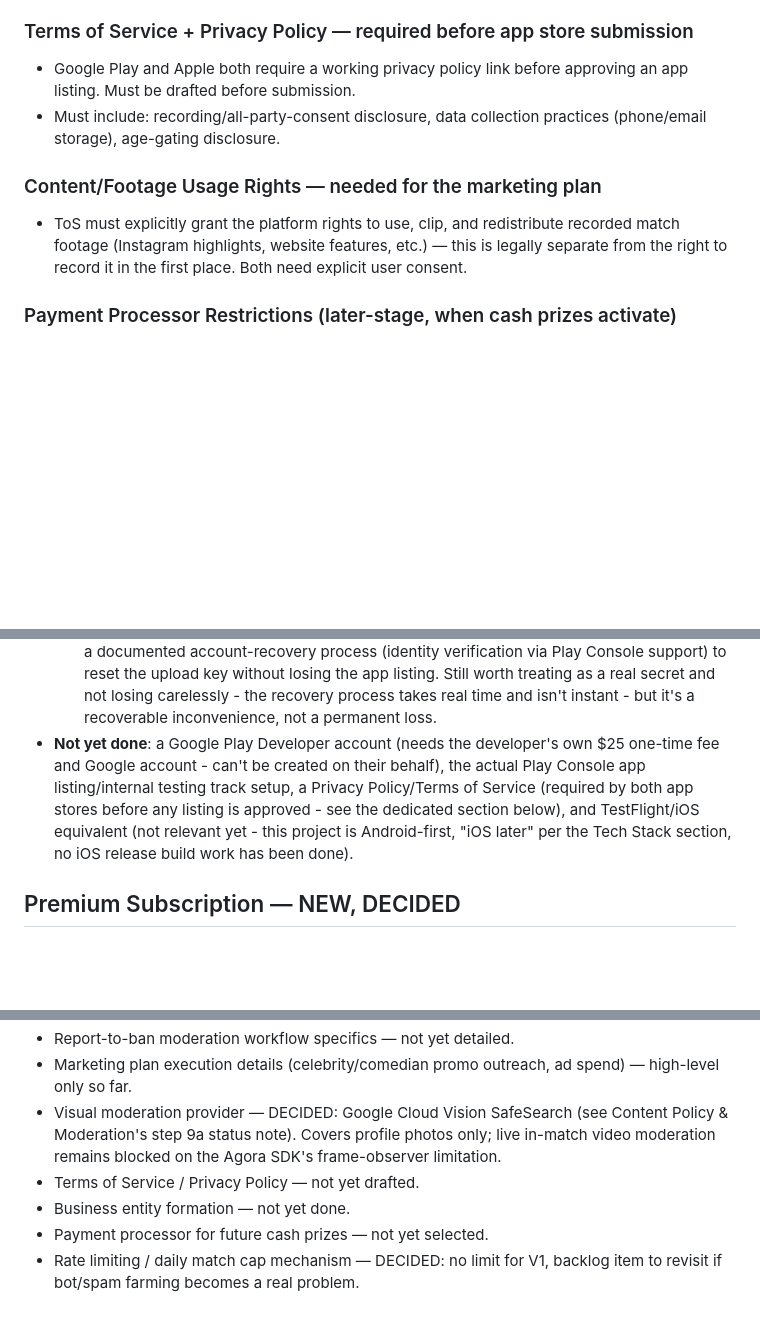
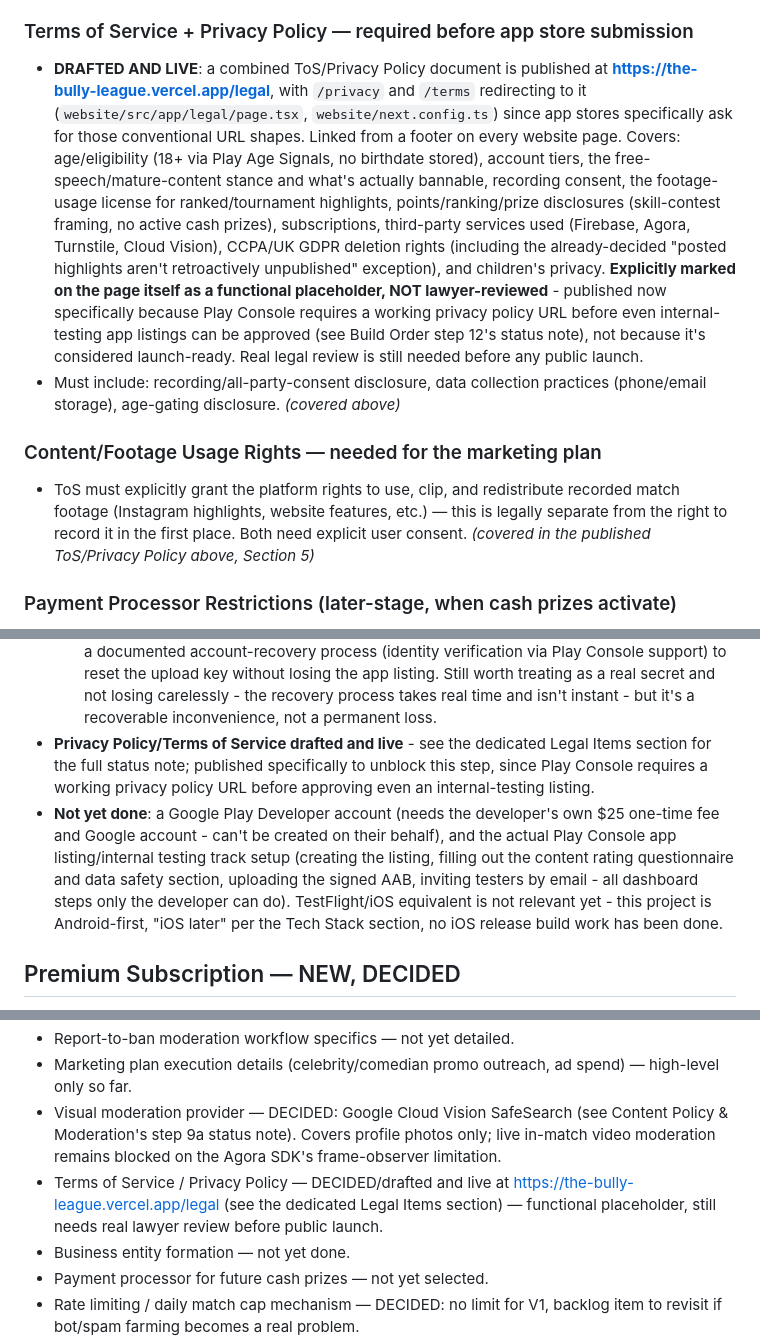
Before and after one commit to benm8700/the-bully-league, a Markdown page: CLAUDE.md, 3 parts joined by grey strips. GitHub-like rendering; blank space fills up the shorter version.

Commit message:
Document ToS/Privacy Policy completion across CLAUDE.md
Closes out the previously-flagged "not yet drafted" gap and updates
Build Order step 12's remaining checklist.

Co-Authored-By: Claude Sonnet 5 <noreply@anthropic.com>

```diff
--- a/CLAUDE.md
+++ b/CLAUDE.md
@@ -179,11 +179,11 @@ Goal: give roasters concrete material about a stranger instead of relying purely
 - Implication: this app's core mechanic (random stranger video pairing) is the same fundamental risk pattern, even though content differs (comedy vs. the abuse Omegle enabled). The Google Play Age Signals decision is doing real legal/safety work, not just a compliance checkbox — treat any future decision to weaken or bypass it as a serious risk, not a minor product tweak.
 
 ### Terms of Service + Privacy Policy — required before app store submission
-- Google Play and Apple both require a working privacy policy link before approving an app listing. Must be drafted before submission.
-- Must include: recording/all-party-consent disclosure, data collection practices (phone/email storage), age-gating disclosure.
+- **DRAFTED AND LIVE**: a combined ToS/Privacy Policy document is published at **https://the-bully-league.vercel.app/legal**, with `/privacy` and `/terms` redirecting to it (`website/src/app/legal/page.tsx`, `website/next.config.ts`) since app stores specifically ask for those conventional URL shapes. Linked from a footer on every website page. Covers: age/eligibility (18+ via Play Age Signals, no birthdate stored), account tiers, the free-speech/mature-content stance and what's actually bannable, recording consent, the footage-usage license for ranked/tournament highlights, points/ranking/prize disclosures (skill-contest framing, no active cash prizes), subscriptions, third-party services used (Firebase, Agora, Turnstile, Cloud Vision), CCPA/UK GDPR deletion rights (including the already-decided "posted highlights aren't retroactively unpublished" exception), and children's privacy. **Explicitly marked on the page itself as a functional placeholder, NOT lawyer-reviewed** - published now specifically because Play Console requires a working privacy policy URL before even internal-testing app listings can be approved (see Build Order step 12's status note), not because it's considered launch-ready. Real legal review is still needed before any public launch.
+- Must include: recording/all-party-consent disclosure, data collection practices (phone/email storage), age-gating disclosure. *(covered above)*
 
 ### Content/Footage Usage Rights — needed for the marketing plan
-- ToS must explicitly grant the platform rights to use, clip, and redistribute recorded match footage (Instagram highlights, website features, etc.) — this is legally separate from the right to record it in the first place. Both need explicit user consent.
+- ToS must explicitly grant the platform rights to use, clip, and redistribute recorded match footage (Instagram highlights, website features, etc.) — this is legally separate from the right to record it in the first place. Both need explicit user consent. *(covered in the published ToS/Privacy Policy above, Section 5)*
 
 ### Payment Processor Restrictions (later-stage, when cash prizes activate)
 - Mainstream processors (Stripe, PayPal, etc.) often independently flag/restrict "skill contest"/prize-money platforms as higher-risk merchant categories, separate from state law legality. Budget time to find a processor that explicitly supports this category when activating entry fees — don't assume the first choice will onboard the business.
@@ -444,7 +444,8 @@ tournaments/{tournamentId} (extended)
 12. **Private beta / soft launch** (see Support & Launch Strategy) — small group via TestFlight/Play Console internal testing, BEFORE any marketing spend goes out. Validate the core loop actually works before step 11's content pipeline needs to produce anything public-facing.
   - **Real release signing set up**: release builds were signed with the debug key up to this point (fine for local `flutter run --release` testing, NOT acceptable for a real Play Console upload). Generated a real upload keystore (`android/app/upload-keystore.jks`, RSA 2048, valid to 2053) and `android/key.properties` (both gitignored - `android/.gitignore` already covered `key.properties`/`*.jks` via Flutter's default template, and the root `.gitignore` now redundantly covers them too as defense in depth). `android/app/build.gradle.kts` now defines a real `release` signingConfig sourced from `key.properties`, falling back to the debug key only if that file is absent (so a fresh checkout without the real keystore doesn't hard-fail local dev). Verified live: built both a release AAB and a release APK, and confirmed via `apksigner verify --print-certs` that the APK's actual signing certificate SHA-256 digest matches the generated keystore's certificate exactly - not the debug key.
     - **Real risk, worth understanding correctly**: losing this keystore/its password is NOT the old-model "catastrophic, app is bricked forever" scenario, because new Play Console apps use Google Play App Signing by default - Google holds the actual signing key, and this upload keystore only authenticates you to Google as the legitimate uploader. If it's lost, Google has a documented account-recovery process (identity verification via Play Console support) to reset the upload key without losing the app listing. Still worth treating as a real secret and not losing carelessly - the recovery process takes real time and isn't instant - but it's a recoverable inconvenience, not a permanent loss.
-  - **Not yet done**: a Google Play Developer account (needs the developer's own $25 one-time fee and Google account - can't be created on their behalf), the actual Play Console app listing/internal testing track setup, a Privacy Policy/Terms of Service (required by both app stores before any listing is approved - see the dedicated section below), and TestFlight/iOS equivalent (not relevant yet - this project is Android-first, "iOS later" per the Tech Stack section, no iOS release build work has been done).
+  - **Privacy Policy/Terms of Service drafted and live** - see the dedicated Legal Items section for the full status note; published specifically to unblock this step, since Play Console requires a working privacy policy URL before approving even an internal-testing listing.
+  - **Not yet done**: a Google Play Developer account (needs the developer's own $25 one-time fee and Google account - can't be created on their behalf), and the actual Play Console app listing/internal testing track setup (creating the listing, filling out the content rating questionnaire and data safety section, uploading the signed AAB, inviting testers by email - all dashboard steps only the developer can do). TestFlight/iOS equivalent is not relevant yet - this project is Android-first, "iOS later" per the Tech Stack section, no iOS release build work has been done.
 
 ## Premium Subscription — NEW, DECIDED
 Monetization approach: recurring subscription for FEATURES layered on top of the free core loop, NOT gating the core ranked/exhibition gameplay itself (ranked mode, titles, and rating stay fully free — preserves the viral prestige-chasing hook the whole ranking system was designed around). Guiding principle reaffirmed by developer: keep the app authentic, focused on giving comedians an easy platform to showcase talent — explicitly rejected pay-for-visibility (boosting a match's discovery-feed placement) as undermining that authenticity.
@@ -484,7 +485,7 @@ A user can sign up (Firebase Auth email/password), the app checks their Play Age
 - Report-to-ban moderation workflow specifics — not yet detailed.
 - Marketing plan execution details (celebrity/comedian promo outreach, ad spend) — high-level only so far.
 - Visual moderation provider — DECIDED: Google Cloud Vision SafeSearch (see Content Policy & Moderation's step 9a status note). Covers profile photos only; live in-match video moderation remains blocked on the Agora SDK's frame-observer limitation.
-- Terms of Service / Privacy Policy — not yet drafted.
+- Terms of Service / Privacy Policy — DECIDED/drafted and live at https://the-bully-league.vercel.app/legal (see the dedicated Legal Items section) — functional placeholder, still needs real lawyer review before public launch.
 - Business entity formation — not yet done.
 - Payment processor for future cash prizes — not yet selected.
 - Rate limiting / daily match cap mechanism — DECIDED: no limit for V1, backlog item to revisit if bot/spam farming becomes a real problem.
```
